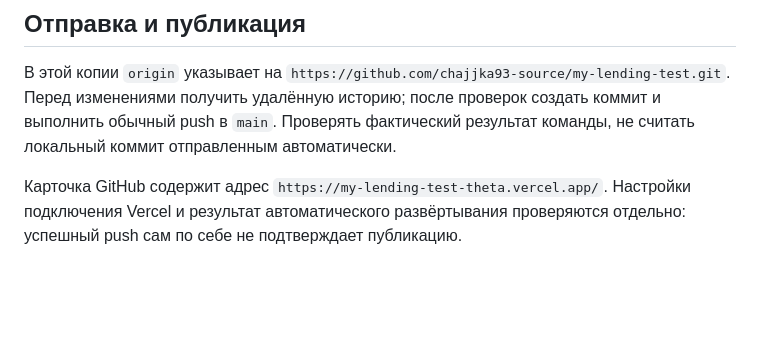
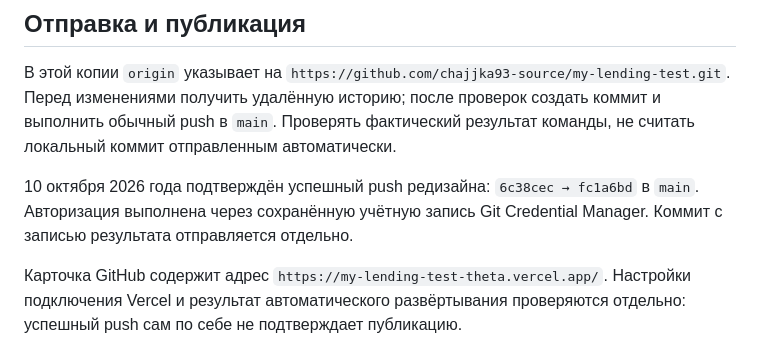
Before and after one commit to chajjka93-source/my-lending-test, a Markdown page: docs/TECHNICAL.md, the part around the change. Rendered like a GitHub page; blank space fills up the shorter version.

Commit message:
docs: record successful GitHub redesign push

```diff
--- a/docs/TECHNICAL.md
+++ b/docs/TECHNICAL.md
@@ -30,6 +30,8 @@ GitHub: https://github.com/chajjka93-source/my-lending-test, ветка `main`.
 
 В этой копии `origin` указывает на `https://github.com/chajjka93-source/my-lending-test.git`. Перед изменениями получить удалённую историю; после проверок создать коммит и выполнить обычный push в `main`. Проверять фактический результат команды, не считать локальный коммит отправленным автоматически.
 
+10 октября 2026 года подтверждён успешный push редизайна: `6c38cec → fc1a6bd` в `main`. Авторизация выполнена через сохранённую учётную запись Git Credential Manager. Коммит с записью результата отправляется отдельно.
+
 Карточка GitHub содержит адрес `https://my-lending-test-theta.vercel.app/`. Настройки подключения Vercel и результат автоматического развёртывания проверяются отдельно: успешный push сам по себе не подтверждает публикацию.
 
 Существующий `.openai/hosting.json` сохранён. Sites использует проект `appgprj_6ac7bce8f1308191a3d74c8e80107f0d` и отдельный процесс публикации через временные credentials. Новая версия Sites ранее не была опубликована из-за сетевого сбоя.
```
